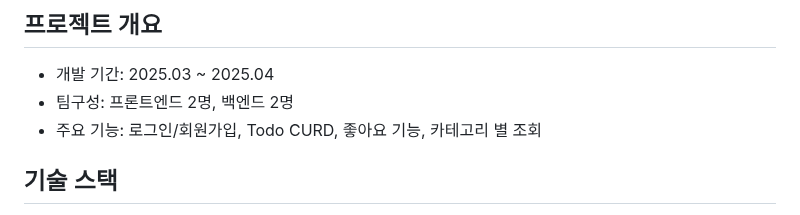
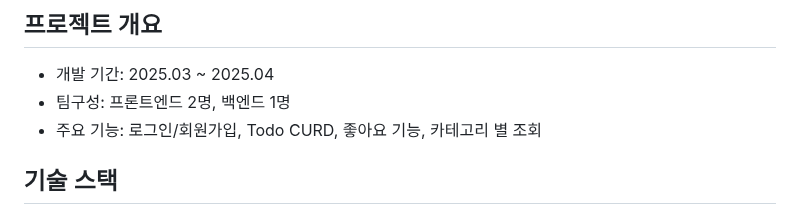
Before and after one commit to iamwotjr99/team2-todolist, a Markdown page: README.md, the part around the change. GitHub-like rendering.

```diff
--- a/README.md
+++ b/README.md
@@ -5,7 +5,7 @@ JWT 인증을 이용한 로그인 기능과 카테고리 별로 Todo 관리, 좋
 
 ## 프로젝트 개요
 - 개발 기간: 2025.03 ~ 2025.04
-- 팀구성: 프론트엔드 2명, 백엔드 2명
+- 팀구성: 프론트엔드 2명, 백엔드 1명
 - 주요 기능: 로그인/회원가입, Todo CURD, 좋아요 기능, 카테고리 별 조회
 
 ## 기술 스택
```
